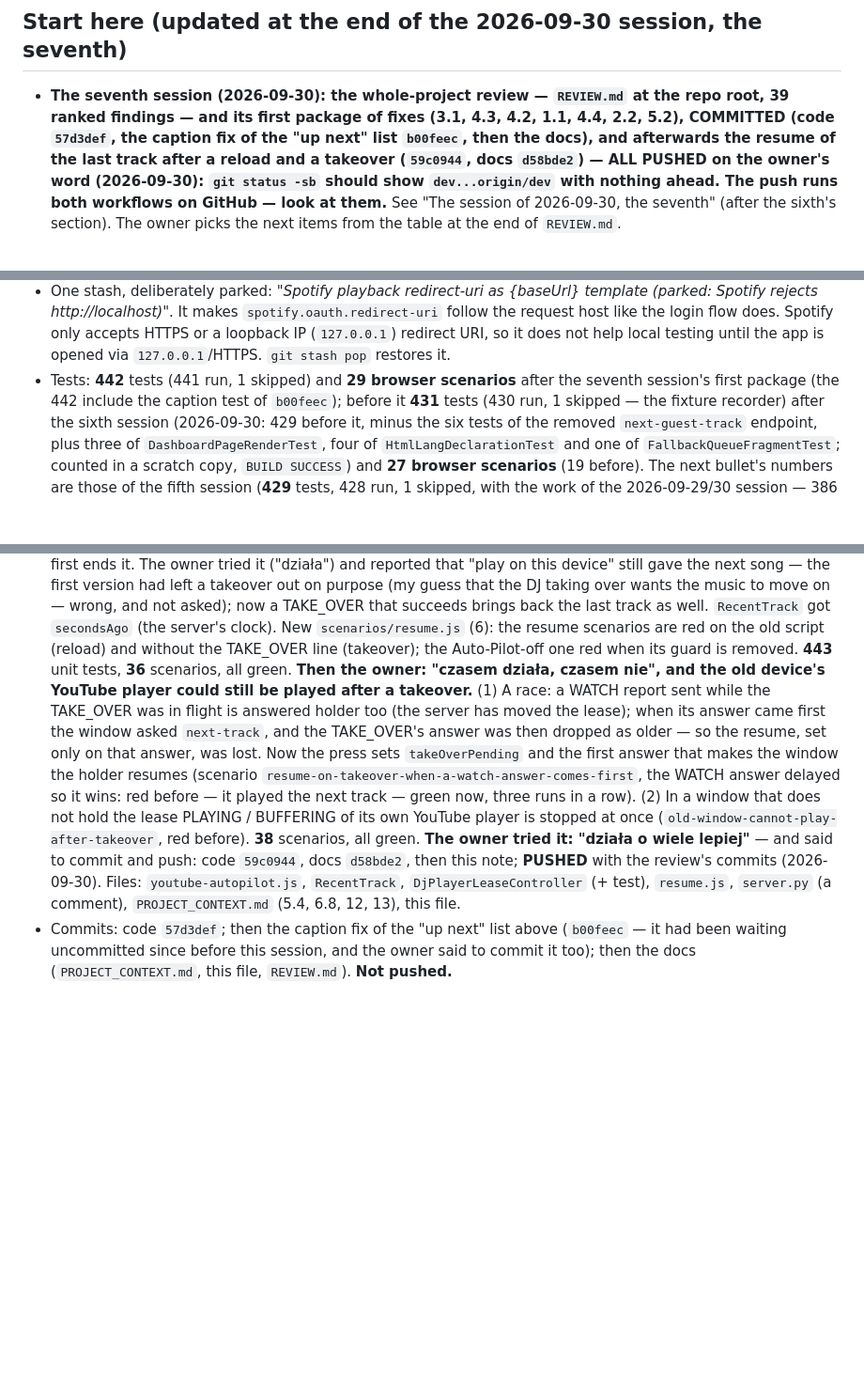
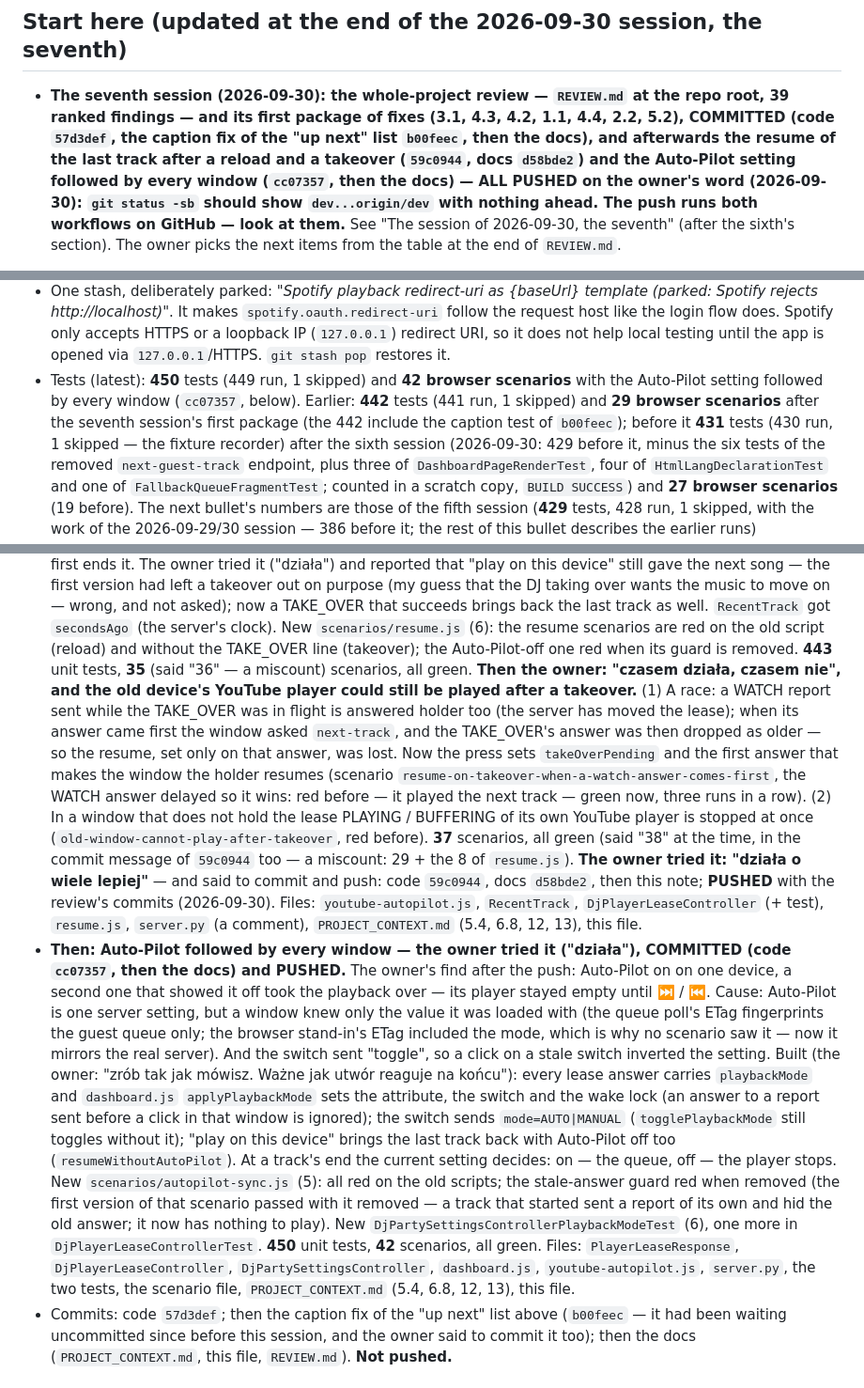
Before and after one commit to Adas553/scan2play, a Markdown page: SESSION_HANDOFF.md, 3 parts joined by grey strips. Shown at 94% size. Rendered like a GitHub page; blank space fills up the shorter version.

```diff
--- a/SESSION_HANDOFF.md
+++ b/SESSION_HANDOFF.md
@@ -7,7 +7,8 @@ first session (2026-09-28, remote) is summarised at the bottom.
 
 - **The seventh session (2026-09-30): the whole-project review — `REVIEW.md` at the repo root, 39 ranked findings — and its first package of
   fixes (3.1, 4.3, 4.2, 1.1, 4.4, 2.2, 5.2), COMMITTED (code `57d3def`, the caption fix of the "up next" list `b00feec`, then the docs), and
-  afterwards the resume of the last track after a reload and a takeover (`59c0944`, docs `d58bde2`) — ALL PUSHED on the owner's word
+  afterwards the resume of the last track after a reload and a takeover (`59c0944`, docs `d58bde2`) and the Auto-Pilot setting followed by
+  every window (`cc07357`, then the docs) — ALL PUSHED on the owner's word
   (2026-09-30): `git status -sb` should show `dev...origin/dev` with nothing ahead. The push runs both workflows on GitHub — look at them.** See "The session of 2026-09-30, the seventh" (after the sixth's section). The owner picks the next items from the table at the end of
   `REVIEW.md`.
 - **The very newest session (2026-09-30, the sixth) is described in "The session of 2026-09-30, the sixth" (after the fifth's section).** In
@@ -121,7 +122,8 @@ first session (2026-09-28, remote) is summarised at the bottom.
   http://localhost)"*. It makes `spotify.oauth.redirect-uri` follow the request host like the login flow does.
   Spotify only accepts HTTPS or a loopback IP (`127.0.0.1`) redirect URI, so it does not help local testing
   until the app is opened via `127.0.0.1`/HTTPS. `git stash pop` restores it.
-- Tests: **442** tests (441 run, 1 skipped) and **29 browser scenarios** after the seventh session's first package (the 442 include the
+- Tests (latest): **450** tests (449 run, 1 skipped) and **42 browser scenarios** with the Auto-Pilot setting followed by every window
+  (`cc07357`, below). Earlier: **442** tests (441 run, 1 skipped) and **29 browser scenarios** after the seventh session's first package (the 442 include the
   caption test of `b00feec`); before it **431** tests (430 run, 1 skipped — the fixture recorder) after the sixth session (2026-09-30: 429 before it, minus the six tests of the
   removed `next-guest-track` endpoint, plus three of `DashboardPageRenderTest`, four of `HtmlLangDeclarationTest` and one of `FallbackQueueFragmentTest`; counted in a scratch copy, `BUILD SUCCESS`) and **27 browser scenarios**
   (19 before). The next bullet's numbers are those of the fifth session (**429** tests, 428 run, 1 skipped, with the work of the 2026-09-29/30 session — 386 before it; the rest of
@@ -1066,16 +1068,31 @@ on a real PostgreSQL).
   and reported that "play on this device" still gave the next song — the first version had left a takeover out on purpose (my guess that
   the DJ taking over wants the music to move on — wrong, and not asked); now a TAKE_OVER that succeeds brings back the last track as well.
   `RecentTrack` got `secondsAgo` (the server's clock). New `scenarios/resume.js` (6): the resume scenarios are red on the old script
-  (reload) and without the TAKE_OVER line (takeover); the Auto-Pilot-off one red when its guard is removed. **443** unit tests, **36**
+  (reload) and without the TAKE_OVER line (takeover); the Auto-Pilot-off one red when its guard is removed. **443** unit tests, **35** (said "36" — a miscount)
   scenarios, all green. **Then the owner: "czasem działa, czasem nie", and the old device's YouTube player could still be played after a
   takeover.** (1) A race: a WATCH report sent while the TAKE_OVER was in flight is answered holder too (the server has moved the lease);
   when its answer came first the window asked `next-track`, and the TAKE_OVER's answer was then dropped as older — so the resume, set only
   on that answer, was lost. Now the press sets `takeOverPending` and the first answer that makes the window the holder resumes (scenario
   `resume-on-takeover-when-a-watch-answer-comes-first`, the WATCH answer delayed so it wins: red before — it played the next track —
   green now, three runs in a row). (2) In a window that does not hold the lease PLAYING / BUFFERING of its own YouTube player is stopped at
-  once (`old-window-cannot-play-after-takeover`, red before). **38** scenarios, all green. **The owner tried it: "działa o wiele lepiej"** —
+  once (`old-window-cannot-play-after-takeover`, red before). **37** scenarios, all green (said "38" at the time, in the commit
+  message of `59c0944` too — a miscount: 29 + the 8 of `resume.js`). **The owner tried it: "działa o wiele lepiej"** —
   and said to commit and push: code `59c0944`, docs `d58bde2`, then this note; **PUSHED** with the review's commits (2026-09-30). Files: `youtube-autopilot.js`, `RecentTrack`, `DjPlayerLeaseController` (+ test), `resume.js`, `server.py` (a
   comment), `PROJECT_CONTEXT.md` (5.4, 6.8, 12, 13), this file.
+- **Then: Auto-Pilot followed by every window — the owner tried it ("działa"), COMMITTED (code `cc07357`, then the docs) and PUSHED.** The owner's find after the push: Auto-Pilot on on one device,
+  a second one that showed it off took the playback over — its player stayed empty until ⏭ / ⏮. Cause: Auto-Pilot is one server
+  setting, but a window knew only the value it was loaded with (the queue poll's ETag fingerprints the guest queue only; the browser
+  stand-in's ETag included the mode, which is why no scenario saw it — now it mirrors the real server). And the switch sent "toggle", so a
+  click on a stale switch inverted the setting. Built (the owner: "zrób tak jak mówisz. Ważne jak utwór reaguje na końcu"): every lease
+  answer carries `playbackMode` and `dashboard.js` `applyPlaybackMode` sets the attribute, the switch and the wake lock (an answer to a
+  report sent before a click in that window is ignored); the switch sends `mode=AUTO|MANUAL` (`togglePlaybackMode` still toggles without
+  it); "play on this device" brings the last track back with Auto-Pilot off too (`resumeWithoutAutoPilot`). At a track's end the current
+  setting decides: on — the queue, off — the player stops. New `scenarios/autopilot-sync.js` (5): all red on the old scripts; the
+  stale-answer guard red when removed (the first version of that scenario passed with it removed — a track that started sent a report of
+  its own and hid the old answer; it now has nothing to play). New `DjPartySettingsControllerPlaybackModeTest` (6), one more in
+  `DjPlayerLeaseControllerTest`. **450** unit tests, **42** scenarios, all green. Files: `PlayerLeaseResponse`,
+  `DjPlayerLeaseController`, `DjPartySettingsController`, `dashboard.js`, `youtube-autopilot.js`, `server.py`, the two tests, the
+  scenario file, `PROJECT_CONTEXT.md` (5.4, 6.8, 12, 13), this file.
 - Commits: code `57d3def`; then the caption fix of the "up next" list above (`b00feec` — it had been waiting uncommitted since before this
   session, and the owner said to commit it too); then the docs (`PROJECT_CONTEXT.md`, this file, `REVIEW.md`). **Not pushed.**
 
```
Also changed, not shown: PROJECT_CONTEXT.md (+19 -6 lines).
